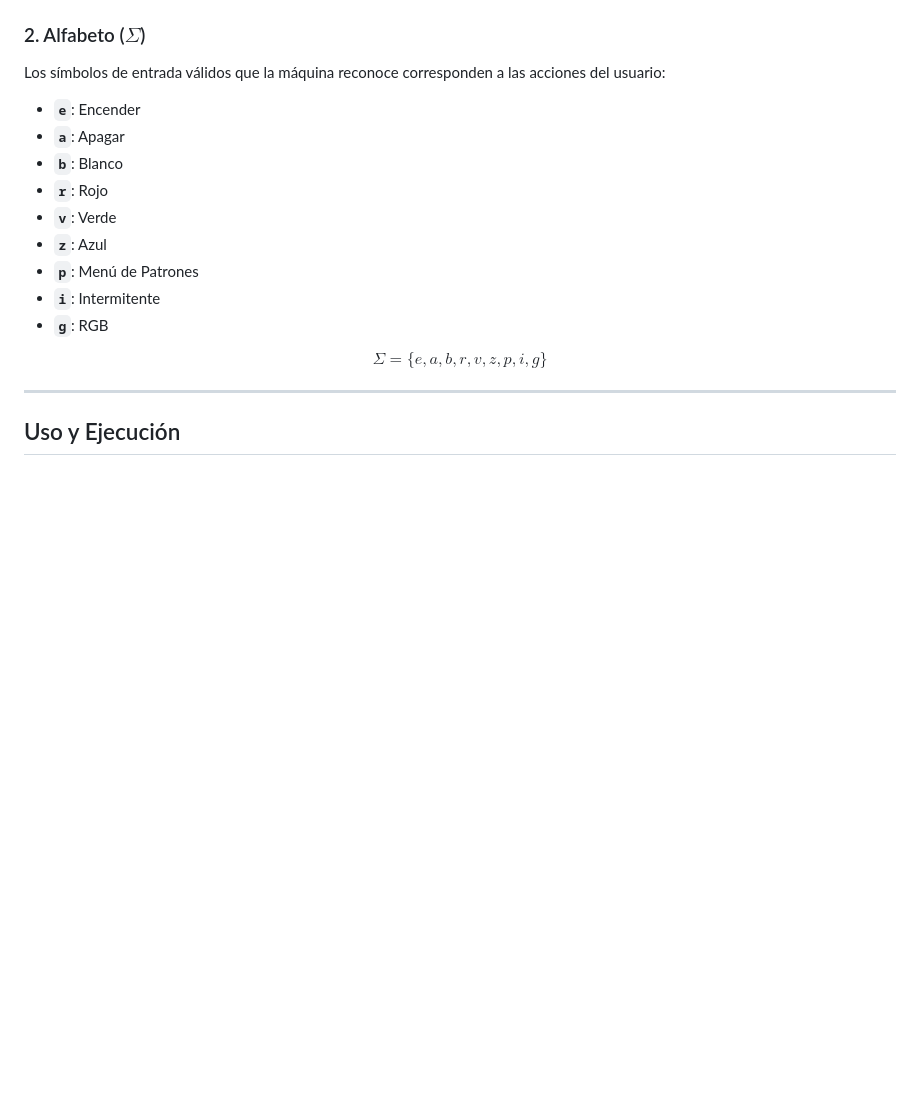
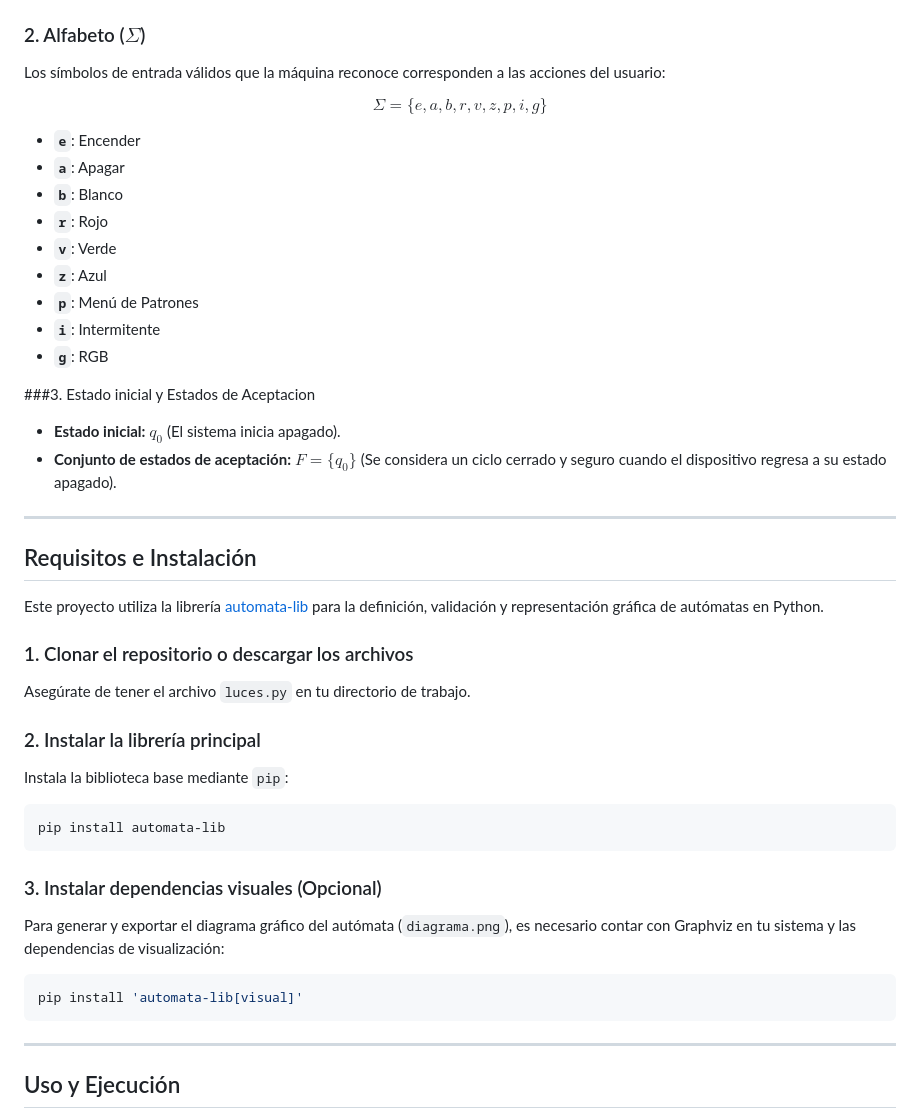
Before and after one commit to sandovalmolinaj2018-cmd/Trabajo-Fti, a Markdown page: README.md, the part around one of its changes. GitHub-like rendering; blank space fills up the shorter version.

````diff
--- a/README.md
+++ b/README.md
@@ -75,6 +45,8 @@ El autómata cuenta con 11 estados que representan las diferentes combinaciones
 ### 2. Alfabeto ($\Sigma$)
 Los símbolos de entrada válidos que la máquina reconoce corresponden a las acciones del usuario:
 
+$$\Sigma = \{e, a, b, r, v, z, p, i, g\}$$
+
 * **`e`**: Encender
 * **`a`**: Apagar
 * **`b`**: Blanco
@@ -85,7 +57,30 @@ Los símbolos de entrada válidos que la máquina reconoce corresponden a las ac
 * **`i`**: Intermitente
 * **`g`**: RGB
 
-$$\Sigma = \{e, a, b, r, v, z, p, i, g\}$$
+ ###3. Estado inicial y Estados de Aceptacion
+ - **Estado inicial:** $q_0$ (El sistema inicia apagado).
+ - **Conjunto de estados de aceptación:** $F = \{q_0\}$ (Se considera un ciclo cerrado y seguro cuando el dispositivo regresa a su estado apagado).
+
+---
+
+## Requisitos e Instalación
+
+Este proyecto utiliza la librería [automata-lib](https://caleb531.github.io/automata/) para la definición, validación y representación gráfica de autómatas en Python.
+
+### 1. Clonar el repositorio o descargar los archivos
+Asegúrate de tener el archivo `luces.py` en tu directorio de trabajo.
+
+### 2. Instalar la librería principal
+Instala la biblioteca base mediante `pip`:
+```bash
+pip install automata-lib
+```
+
+### 3. Instalar dependencias visuales (Opcional)
+Para generar y exportar el diagrama gráfico del autómata (`diagrama.png`), es necesario contar con Graphviz en tu sistema y las dependencias de visualización:
+```bash
+pip install 'automata-lib[visual]'
+```
 
 ---
 
````
Also changed, not shown: other parts of README.md (+11 -41 lines).
